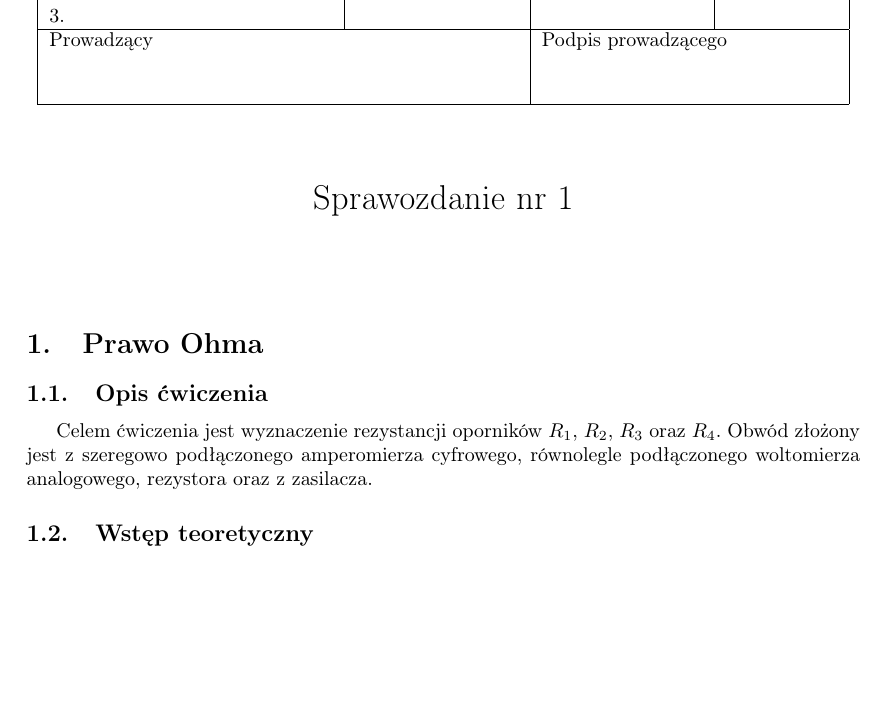
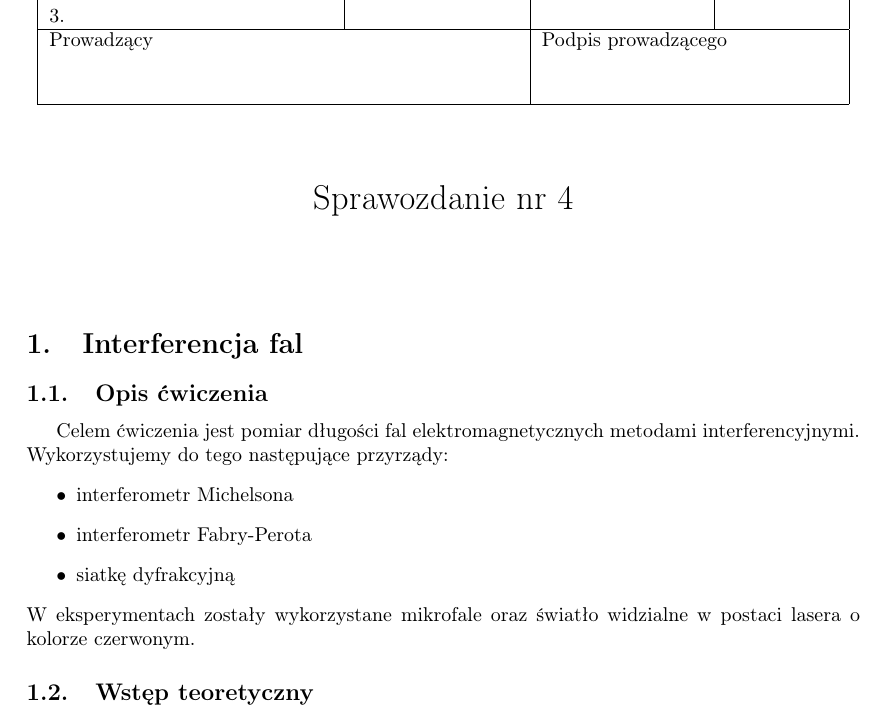
Before and after one commit to Necior/mini-fizyka-lab, a LaTeX document (lab04/sprawozdanie04.tex): part of page 1 of 6, cut so that both start at the same text, the shorter picture padded with empty space. Compiled offline with pdfLaTeX.

```diff
--- a/lab04/sprawozdanie04.tex
+++ b/lab04/sprawozdanie04.tex
@@ -43,7 +43,7 @@
 \newcommand{\Hsp}[1]{\hbox to #1 {}}
 \newcommand{\Small}{\scriptsize}
 
-\title{Sprawozdanie nr 1}
+\title{Sprawozdanie nr 4}
 \date{}
 
 \begin{document}
@@ -68,15 +68,20 @@
 \setcounter{secnumdepth}{2}
 \setcounter{tocdepth}{2}
 
-\section{Prawo Ohma}
+\section{Interferencja fal} %TODO może lepsza nazwa
 
 \subsection{Opis ćwiczenia}
 
-Celem ćwiczenia jest wyznaczenie rezystancji oporników $R_1$, $R_2$, $R_3$ oraz $R_4$.
-Obwód złożony jest z szeregowo podłączonego amperomierza cyfrowego, równolegle podłączonego woltomierza analogowego, rezystora oraz z zasilacza.
-
+Celem ćwiczenia jest pomiar długości fal elektromagnetycznych metodami interferencyjnymi.
+Wykorzystujemy do tego następujące przyrządy:
+\begin{itemize}
+\item interferometr Michelsona
+\item interferometr Fabry-Perota
+\item siatkę dyfrakcyjną
+\end{itemize}
+W eksperymentach zostały wykorzystane mikrofale oraz światło widzialne w postaci lasera o kolorze czerwonym.
 
 \subsection{Wstęp teoretyczny}
 
-\subsubsection{Prawo Ohma}
+\subsubsection{Interferencja}
 
```
Also changed, not shown: lab04/sprawozdanie04.pdf, lab04/sprawozdanie04.tex (20 more changed lines).
